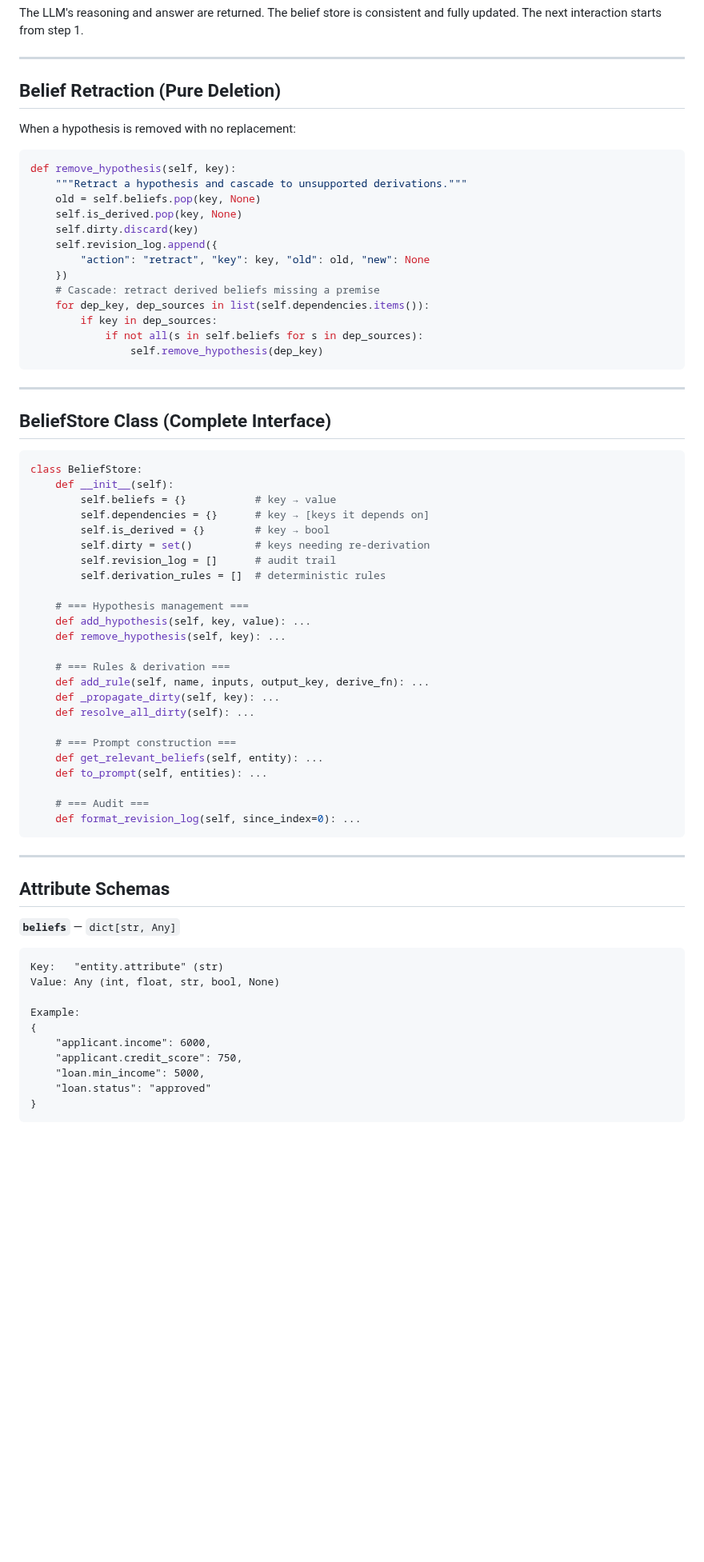
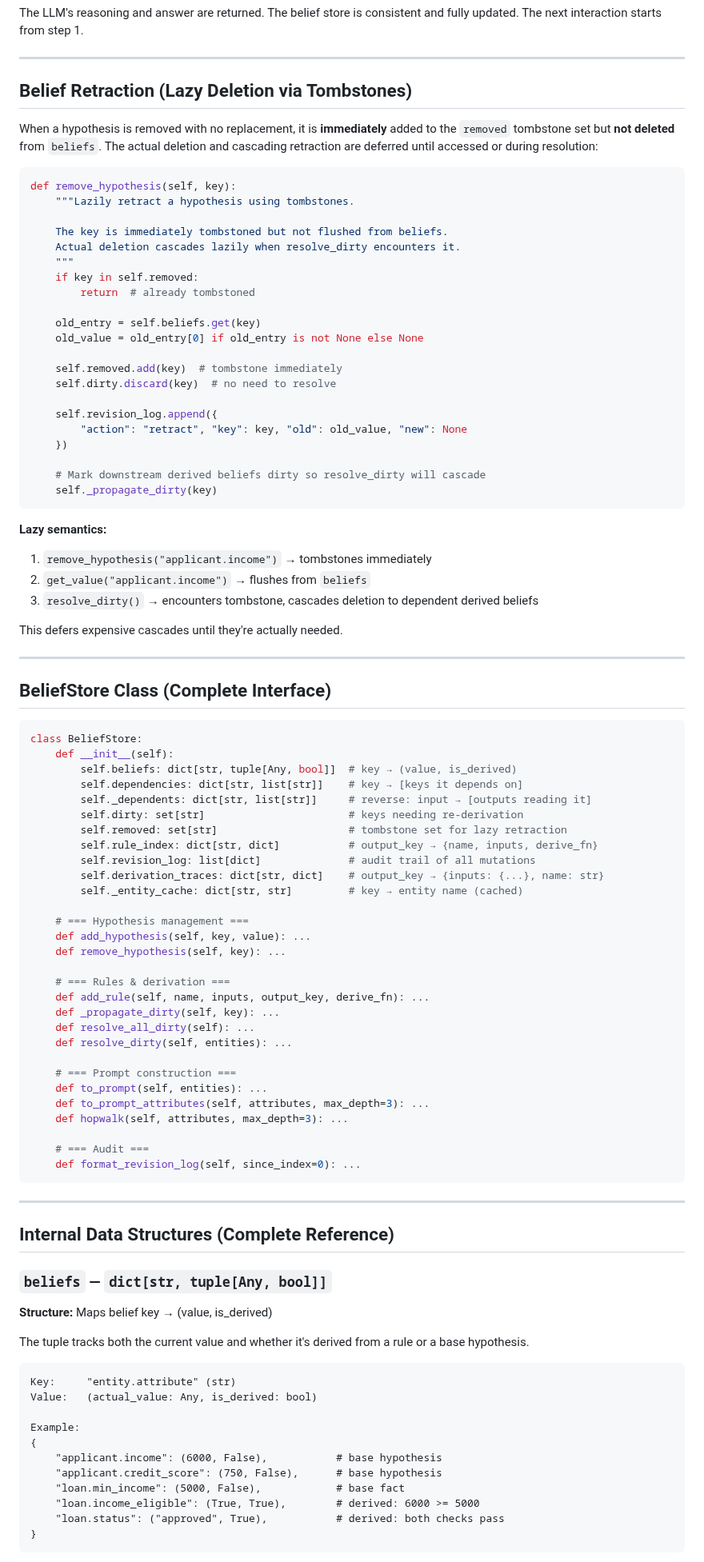
Before and after one commit to sultann-301/Belief-Aware-LLMs, a Markdown page: Implementation.md, the part around one of its changes. Shown at 80% size. GitHub-like rendering; blank space fills up the shorter version.

````diff
--- a/Implementation.md
+++ b/Implementation.md
@@ -330,25 +364,41 @@ The LLM's reasoning and answer are returned. The belief store is consistent and
 
 ---
 
-## Belief Retraction (Pure Deletion)
+## Belief Retraction (Lazy Deletion via Tombstones)
 
-When a hypothesis is removed with no replacement:
+When a hypothesis is removed with no replacement, it is **immediately** added to the `removed` tombstone set but **not deleted** from `beliefs`. The actual deletion and cascading retraction are deferred until accessed or during resolution:
 
 ```python
 def remove_hypothesis(self, key):
-    """Retract a hypothesis and cascade to unsupported derivations."""
-    old = self.beliefs.pop(key, None)
-    self.is_derived.pop(key, None)
-    self.dirty.discard(key)
+    """Lazily retract a hypothesis using tombstones.
+
+    The key is immediately tombstoned but not flushed from beliefs.
+    Actual deletion cascades lazily when resolve_dirty encounters it.
+    """
+    if key in self.removed:
+        return  # already tombstoned
+
+    old_entry = self.beliefs.get(key)
+    old_value = old_entry[0] if old_entry is not None else None
+
+    self.removed.add(key)  # tombstone immediately
+    self.dirty.discard(key)  # no need to resolve
+
     self.revision_log.append({
-        "action": "retract", "key": key, "old": old, "new": None
+        "action": "retract", "key": key, "old": old_value, "new": None
     })
-    # Cascade: retract derived beliefs missing a premise
-    for dep_key, dep_sources in list(self.dependencies.items()):
-        if key in dep_sources:
-            if not all(s in self.beliefs for s in dep_sources):
-                self.remove_hypothesis(dep_key)
+
+    # Mark downstream derived beliefs dirty so resolve_dirty will cascade
+    self._propagate_dirty(key)
 ```
+
+**Lazy semantics:**
+
+1. `remove_hypothesis("applicant.income")` → tombstones immediately
+2. `get_value("applicant.income")` → flushes from `beliefs`
+3. `resolve_dirty()` → encounters tombstone, cascades deletion to dependent derived beliefs
+
+This defers expensive cascades until they're actually needed.
 
 ---
 
@@ -357,12 +407,15 @@ def remove_hypothesis(self, key):
 ```python
 class BeliefStore:
     def __init__(self):
-        self.beliefs = {}           # key → value
-        self.dependencies = {}      # key → [keys it depends on]
-        self.is_derived = {}        # key → bool
-        self.dirty = set()          # keys needing re-derivation
-        self.revision_log = []      # audit trail
-        self.derivation_rules = []  # deterministic rules
+        self.beliefs: dict[str, tuple[Any, bool]]  # key → (value, is_derived)
+        self.dependencies: dict[str, list[str]]    # key → [keys it depends on]
+        self._dependents: dict[str, list[str]]     # reverse: input → [outputs reading it]
+        self.dirty: set[str]                       # keys needing re-derivation
+        self.removed: set[str]                     # tombstone set for lazy retraction
+        self.rule_index: dict[str, dict]           # output_key → {name, inputs, derive_fn}
+        self.revision_log: list[dict]              # audit trail of all mutations
+        self.derivation_traces: dict[str, dict]    # output_key → {inputs: {...}, name: str}
+        self._entity_cache: dict[str, str]         # key → entity name (cached)
 
     # === Hypothesis management ===
     def add_hypothesis(self, key, value): ...
@@ -372,10 +425,12 @@ class BeliefStore:
     def add_rule(self, name, inputs, output_key, derive_fn): ...
     def _propagate_dirty(self, key): ...
     def resolve_all_dirty(self): ...
+    def resolve_dirty(self, entities): ...
 
     # === Prompt construction ===
-    def get_relevant_beliefs(self, entity): ...
     def to_prompt(self, entities): ...
+    def to_prompt_attributes(self, attributes, max_depth=3): ...
+    def hopwalk(self, attributes, max_depth=3): ...
 
     # === Audit ===
     def format_revision_log(self, since_index=0): ...
@@ -383,19 +438,25 @@ class BeliefStore:
 
 ---
 
-## Attribute Schemas
+## Internal Data Structures (Complete Reference)
 
-**`beliefs`** — `dict[str, Any]`
+### `beliefs` — `dict[str, tuple[Any, bool]]`
+
+**Structure:** Maps belief key → (value, is_derived)
+
+The tuple tracks both the current value and whether it's derived from a rule or a base hypothesis.
+
 ```
-Key:   "entity.attribute" (str)
-Value: Any (int, float, str, bool, None)
+Key:     "entity.attribute" (str)
+Value:   (actual_value: Any, is_derived: bool)
 
 Example:
 {
-    "applicant.income": 6000,
-    "applicant.credit_score": 750,
-    "loan.min_income": 5000,
-    "loan.status": "approved"
+    "applicant.income": (6000, False),           # base hypothesis
+    "applicant.credit_score": (750, False),      # base hypothesis
+    "loan.min_income": (5000, False),            # base fact
+    "loan.income_eligible": (True, True),        # derived: 6000 >= 5000
+    "loan.status": ("approved", True),           # derived: both checks pass
 }
 ```
 
````
Also changed, not shown: other parts of Implementation.md (+220 -58 lines).
